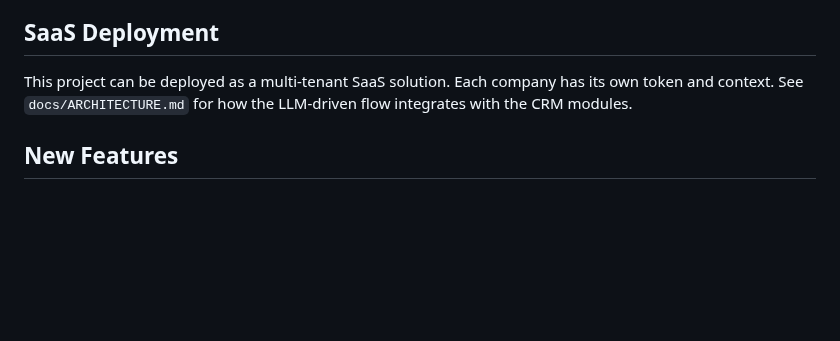
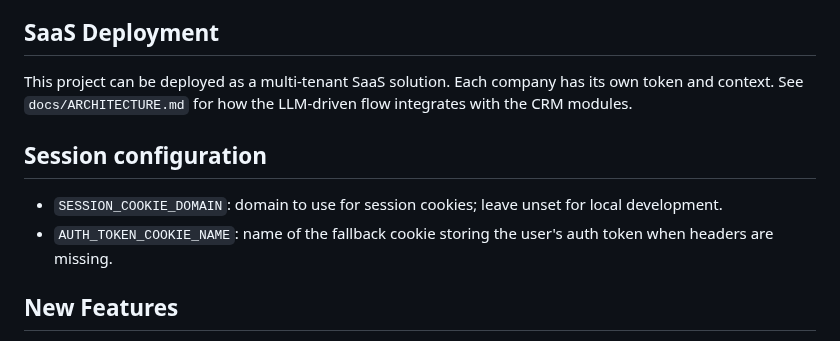
Before and after one commit to inguillen87/chatbot-backend, a Markdown page: README.md, the part around the change. GitHub-like rendering; blank space fills up the shorter version.

Commit message:
docs: document session cookie overrides

```diff
--- a/README.md
+++ b/README.md
@@ -210,6 +210,10 @@ consulta el archivo [`docs/ejemplo-request-demo.md`](docs/ejemplo-request-demo.m
 ## SaaS Deployment
 This project can be deployed as a multi-tenant SaaS solution. Each company has its own token and context. See `docs/ARCHITECTURE.md` for how the LLM-driven flow integrates with the CRM modules.
 
+## Session configuration
+- `SESSION_COOKIE_DOMAIN`: domain to use for session cookies; leave unset for local development.
+- `AUTH_TOKEN_COOKIE_NAME`: name of the fallback cookie storing the user's auth token when headers are missing.
+
 ## New Features
 - The LLM now asks to confirm stored addresses before searching.
 - Queries like "veterinarias" reset any ongoing complaint context and clear previous complaint details.
```
